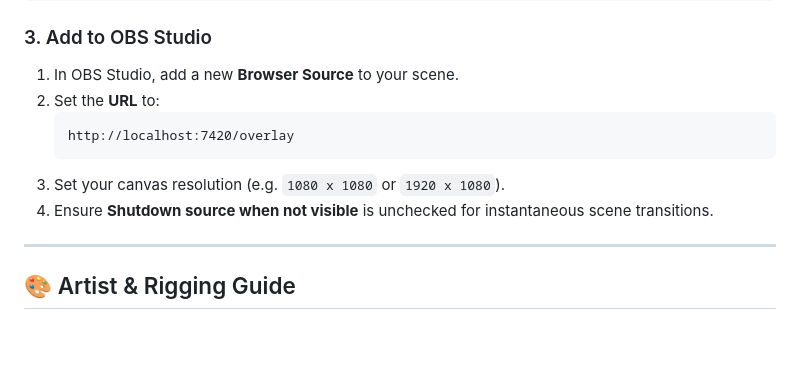
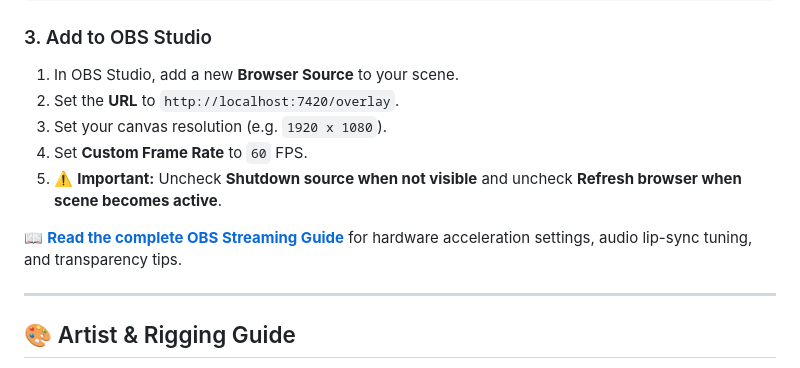
Before and after one commit to mrpoundsign/SVGTuber, a Markdown page: README.md, the part around the change. Rendered like a GitHub page; blank space fills up the shorter version.

Commit message:
docs: add comprehensive OBS Streamer Quickstart Guide and README link

````diff
--- a/README.md
+++ b/README.md
@@ -55,12 +55,12 @@ Unlike traditional PNGTuber tools that swap flat, pixelated bitmaps or heavyweig
 
 ### 3. Add to OBS Studio
 1. In OBS Studio, add a new **Browser Source** to your scene.
-2. Set the **URL** to:
-   ```text
-   http://localhost:7420/overlay
-   ```
-3. Set your canvas resolution (e.g. `1080 x 1080` or `1920 x 1080`).
-4. Ensure **Shutdown source when not visible** is unchecked for instantaneous scene transitions.
+2. Set the **URL** to `http://localhost:7420/overlay`.
+3. Set your canvas resolution (e.g. `1920 x 1080`).
+4. Set **Custom Frame Rate** to `60` FPS.
+5. ⚠️ **Important:** Uncheck **Shutdown source when not visible** and uncheck **Refresh browser when scene becomes active**.
+
+📖 **[Read the complete OBS Streaming Guide](docs/OBS_QUICKSTART.md)** for hardware acceleration settings, audio lip-sync tuning, and transparency tips.
 
 ---
 
````
Also changed, not shown: docs/FEATURE_BACKLOG.md (+4 -11 lines), docs/OBS_QUICKSTART.md (added, +119 -0 lines).
